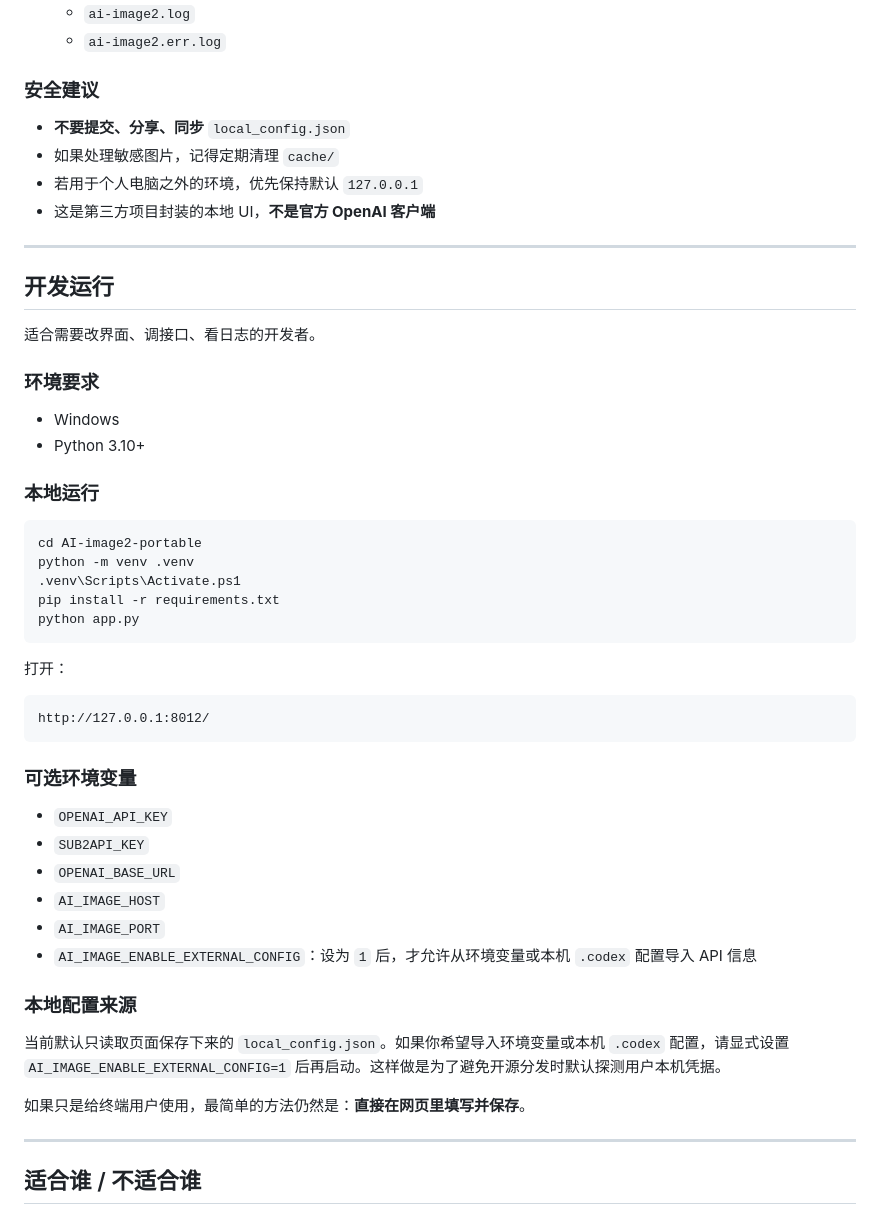
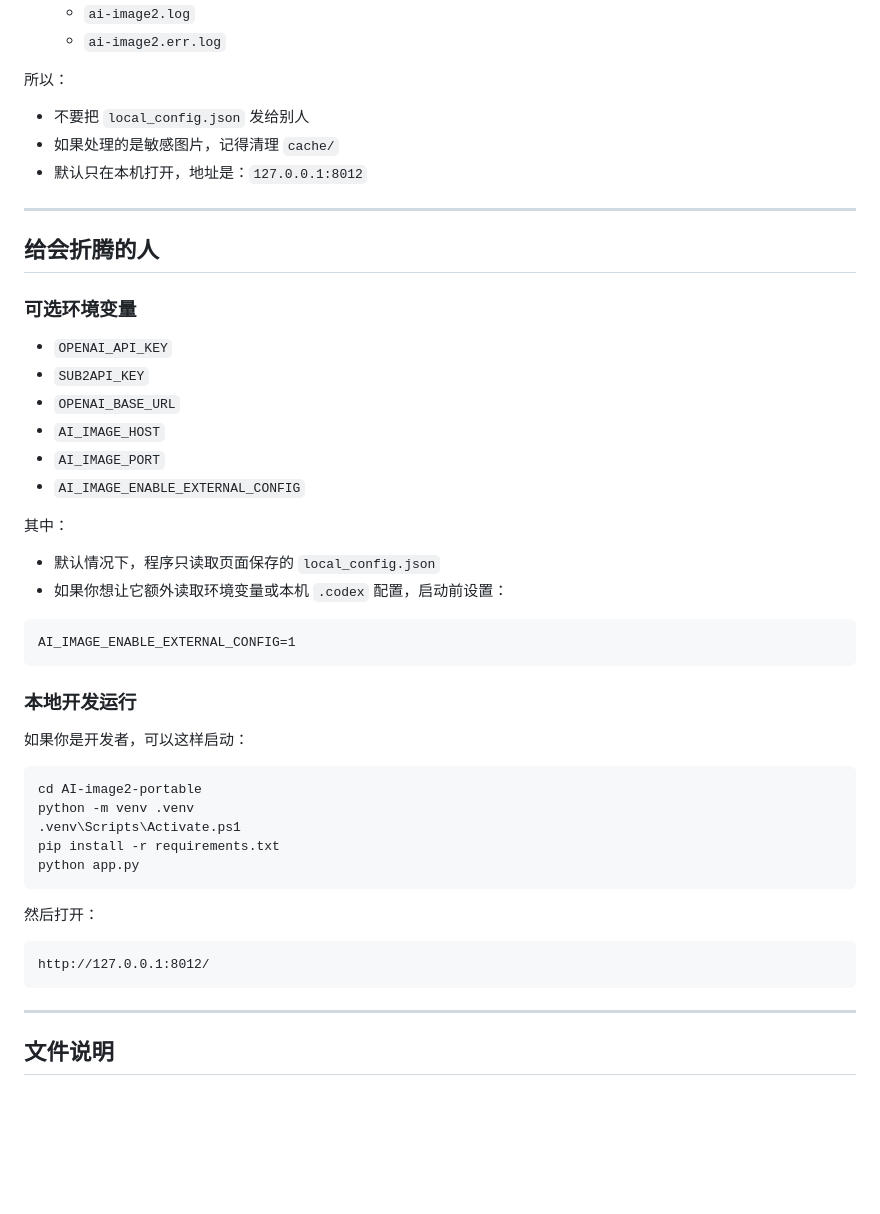
Before and after one commit to jf546897/AI-Image-2, a Markdown page: README.md, the part around one of its changes. Drawn GitHub-style; blank space fills up the shorter version.

Commit message:
重写 README，改成小白用户视角

````diff
--- a/README.md
+++ b/README.md
@@ -167,25 +139,37 @@ Stop_AI_Image2.bat
   - `ai-image2.log`
   - `ai-image2.err.log`
 
-### 安全建议
+所以：
 
-- **不要提交、分享、同步** `local_config.json`
-- 如果处理敏感图片，记得定期清理 `cache/`
-- 若用于个人电脑之外的环境，优先保持默认 `127.0.0.1`
-- 这是第三方项目封装的本地 UI，**不是官方 OpenAI 客户端**
+- 不要把 `local_config.json` 发给别人
+- 如果处理的是敏感图片，记得清理 `cache/`
+- 默认只在本机打开，地址是：`127.0.0.1:8012`
 
 ---
 
-## 开发运行
+## 给会折腾的人
 
-适合需要改界面、调接口、看日志的开发者。
+### 可选环境变量
 
-### 环境要求
+- `OPENAI_API_KEY`
+- `SUB2API_KEY`
+- `OPENAI_BASE_URL`
+- `AI_IMAGE_HOST`
+- `AI_IMAGE_PORT`
+- `AI_IMAGE_ENABLE_EXTERNAL_CONFIG`
 
-- Windows
-- Python 3.10+
+其中：
 
-### 本地运行
+- 默认情况下，程序只读取页面保存的 `local_config.json`
+- 如果你想让它额外读取环境变量或本机 `.codex` 配置，启动前设置：
+
+```text
+AI_IMAGE_ENABLE_EXTERNAL_CONFIG=1
+```
+
+### 本地开发运行
+
+如果你是开发者，可以这样启动：
 
 ```powershell
 cd AI-image2-portable
@@ -195,28 +179,13 @@ pip install -r requirements.txt
 python app.py
 ```
 
-打开：
+然后打开：
 
 ```text
 http://127.0.0.1:8012/
 ```
 
-### 可选环境变量
-
-- `OPENAI_API_KEY`
-- `SUB2API_KEY`
-- `OPENAI_BASE_URL`
-- `AI_IMAGE_HOST`
-- `AI_IMAGE_PORT`
-- `AI_IMAGE_ENABLE_EXTERNAL_CONFIG`：设为 `1` 后，才允许从环境变量或本机 `.codex` 配置导入 API 信息
-
-### 本地配置来源
-
-当前默认只读取页面保存下来的 `local_config.json`。如果你希望导入环境变量或本机 `.codex` 配置，请显式设置 `AI_IMAGE_ENABLE_EXTERNAL_CONFIG=1` 后再启动。这样做是为了避免开源分发时默认探测用户本机凭据。
-
-如果只是给终端用户使用，最简单的方法仍然是：**直接在网页里填写并保存**。
-
 ---
 
-## 适合谁 / 不适合谁
+## 文件说明
 
````
Also changed, not shown: other parts of README.md (+109 -166 lines).
